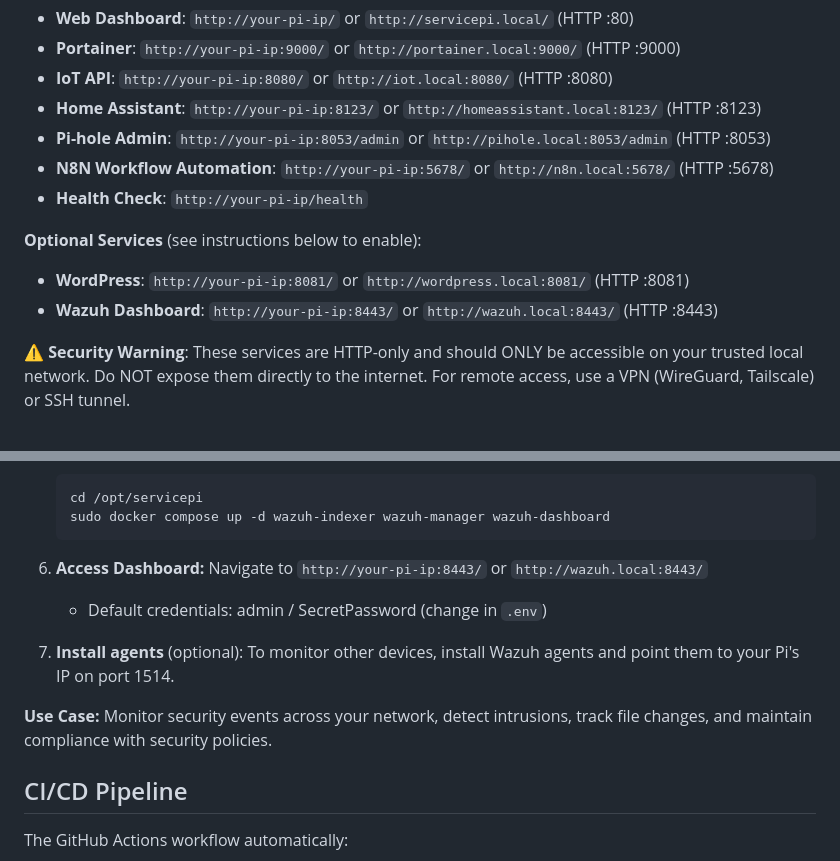
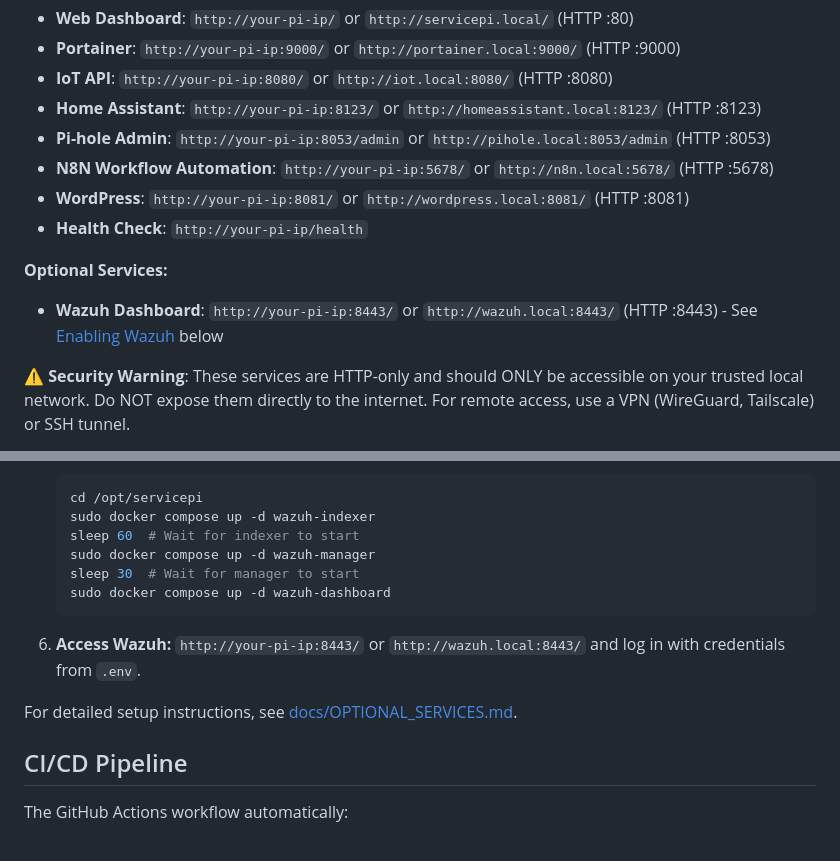
Before and after one commit to LegitWIZRD/servicepi, a Markdown page: README.md, 2 parts joined by grey strips. Rendered like a GitHub page.

````diff
--- a/README.md
+++ b/README.md
@@ -73,11 +73,11 @@ After installation, access your services via HTTP using IP addresses or local do
 - **Home Assistant**: `http://your-pi-ip:8123/` or `http://homeassistant.local:8123/` (HTTP :8123)
 - **Pi-hole Admin**: `http://your-pi-ip:8053/admin` or `http://pihole.local:8053/admin` (HTTP :8053)
 - **N8N Workflow Automation**: `http://your-pi-ip:5678/` or `http://n8n.local:5678/` (HTTP :5678)
+- **WordPress**: `http://your-pi-ip:8081/` or `http://wordpress.local:8081/` (HTTP :8081)
 - **Health Check**: `http://your-pi-ip/health`
 
-**Optional Services** (see instructions below to enable):
-- **WordPress**: `http://your-pi-ip:8081/` or `http://wordpress.local:8081/` (HTTP :8081)
-- **Wazuh Dashboard**: `http://your-pi-ip:8443/` or `http://wazuh.local:8443/` (HTTP :8443)
+**Optional Services:**
+- **Wazuh Dashboard**: `http://your-pi-ip:8443/` or `http://wazuh.local:8443/` (HTTP :8443) - See [Enabling Wazuh](#enabling-wazuh-optional) below
 
 ⚠️ **Security Warning**: These services are HTTP-only and should ONLY be accessible on your trusted local network. Do NOT expose them directly to the internet. For remote access, use a VPN (WireGuard, Tailscale) or SSH tunnel.
 
@@ -265,14 +248,15 @@ Access N8N at `http://your-pi-ip:5678/` or `http://n8n.local:5678/`. Create work
    ```bash
    cd /opt/servicepi
-   sudo docker compose up -d wazuh-indexer wazuh-manager wazuh-dashboard
+   sudo docker compose up -d wazuh-indexer
+   sleep 60  # Wait for indexer to start
+   sudo docker compose up -d wazuh-manager
+   sleep 30  # Wait for manager to start
+   sudo docker compose up -d wazuh-dashboard
    ```
 
-6. **Access Dashboard:** Navigate to `http://your-pi-ip:8443/` or `http://wazuh.local:8443/`
-   - Default credentials: admin / SecretPassword (change in `.env`)
+6. **Access Wazuh:** `http://your-pi-ip:8443/` or `http://wazuh.local:8443/` and log in with credentials from `.env`.
 
-7. **Install agents** (optional): To monitor other devices, install Wazuh agents and point them to your Pi's IP on port 1514.
-
-**Use Case:** Monitor security events across your network, detect intrusions, track file changes, and maintain compliance with security policies.
+For detailed setup instructions, see [docs/OPTIONAL_SERVICES.md](docs/OPTIONAL_SERVICES.md).
 
 ## CI/CD Pipeline
 
````
Also changed, not shown: other parts of README.md (+28 -45 lines), docs/OPTIONAL_SERVICES.md (+37 -79 lines).
